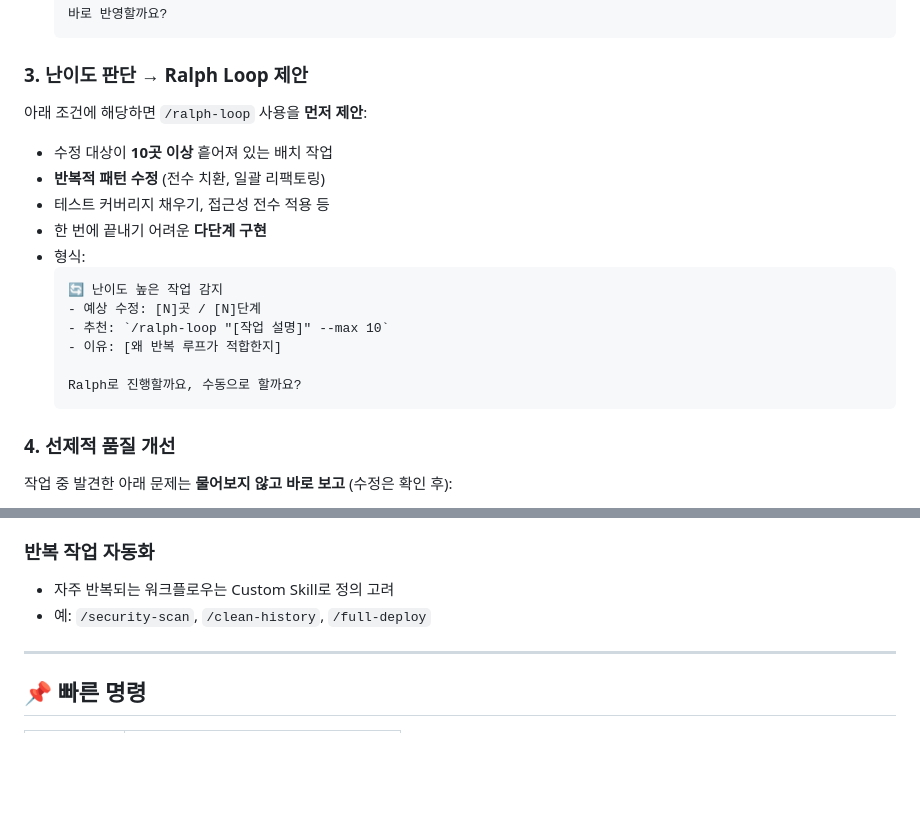
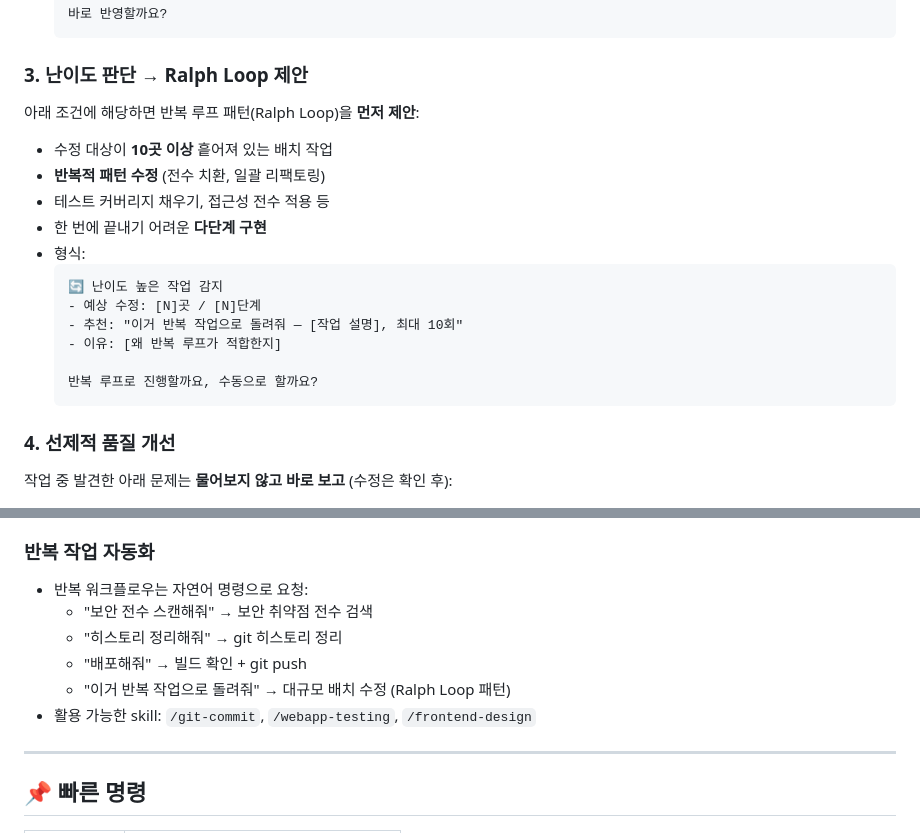
Before and after one commit to clusteruni-debug/To-do-list-for-adhd, a Markdown page: CLAUDE.md, 2 parts joined by grey strips. Drawn GitHub-style; blank space fills up the shorter version.

Commit message:
docs: CLAUDE.md 미등록 skill 참조 수정
- /ralph-loop, /security-scan 등 미등록 커스텀 skill → 자연어 명령 + 실제 skill로 교체
- todolist + X 분석 두 CLAUDE.md 모두 수정

Co-Authored-By: Claude Opus 4.6 <noreply@anthropic.com>

````diff
--- a/CLAUDE.md
+++ b/CLAUDE.md
@@ -53,7 +53,7 @@
   ```
 
 ### 3. 난이도 판단 → Ralph Loop 제안
-아래 조건에 해당하면 `/ralph-loop` 사용을 **먼저 제안**:
+아래 조건에 해당하면 반복 루프 패턴(Ralph Loop)을 **먼저 제안**:
 - 수정 대상이 **10곳 이상** 흩어져 있는 배치 작업
 - **반복적 패턴 수정** (전수 치환, 일괄 리팩토링)
 - 테스트 커버리지 채우기, 접근성 전수 적용 등
@@ -62,10 +62,10 @@
   ```
   🔄 난이도 높은 작업 감지
   - 예상 수정: [N]곳 / [N]단계
-  - 추천: `/ralph-loop "[작업 설명]" --max 10`
+  - 추천: "이거 반복 작업으로 돌려줘 — [작업 설명], 최대 10회"
   - 이유: [왜 반복 루프가 적합한지]
 
-  Ralph로 진행할까요, 수동으로 할까요?
+  반복 루프로 진행할까요, 수동으로 할까요?
   ```
 
 ### 4. 선제적 품질 개선
@@ -396,8 +396,12 @@ Navigator  ──(아티클 작성 Task)──▶  x-article-editor 초안 생
 - **단, 의존성 있는 작업은 반드시 순차 실행**
 
 ### 반복 작업 자동화
-- 자주 반복되는 워크플로우는 Custom Skill로 정의 고려
-- 예: `/security-scan`, `/clean-history`, `/full-deploy`
+- 반복 워크플로우는 자연어 명령으로 요청:
+  - "보안 전수 스캔해줘" → 보안 취약점 전수 검색
+  - "히스토리 정리해줘" → git 히스토리 정리
+  - "배포해줘" → 빌드 확인 + git push
+  - "이거 반복 작업으로 돌려줘" → 대규모 배치 수정 (Ralph Loop 패턴)
+- 활용 가능한 skill: `/git-commit`, `/webapp-testing`, `/frontend-design`
 
 ---
 
````
Also changed, not shown: X 분석/CLAUDE.md (+3 -3 lines).
